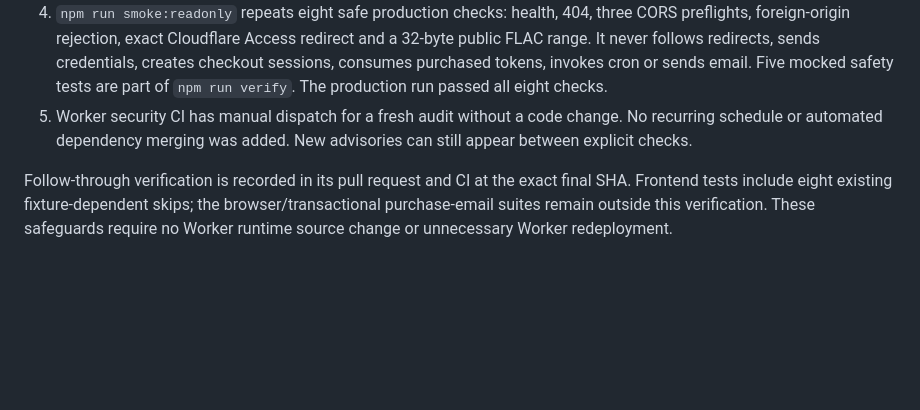
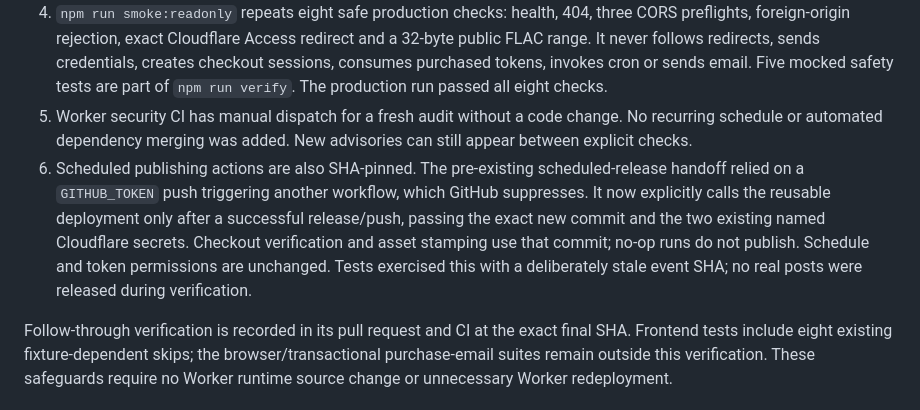
Before and after one commit to MatthewJamisonJS/matthew-jamison-epk, a Markdown page: docs/security/2026-11-12-supply-chain-remediation.md, the part around the change. Rendered like a GitHub page; blank space fills up the shorter version.

Commit message:
docs(ci): record scheduled release deployment correction

```diff
--- a/docs/security/2026-11-12-supply-chain-remediation.md
+++ b/docs/security/2026-11-12-supply-chain-remediation.md
@@ -130,5 +130,6 @@ A second independent Astra review found no new defect in the patched Worker depe
 3. The unconditional Dependabot merging workflow is removed. Dependency/action PRs require deliberate review and merge; no account or branch protection setting was changed.
 4. `npm run smoke:readonly` repeats eight safe production checks: health, 404, three CORS preflights, foreign-origin rejection, exact Cloudflare Access redirect and a 32-byte public FLAC range. It never follows redirects, sends credentials, creates checkout sessions, consumes purchased tokens, invokes cron or sends email. Five mocked safety tests are part of `npm run verify`. The production run passed all eight checks.
 5. Worker security CI has manual dispatch for a fresh audit without a code change. No recurring schedule or automated dependency merging was added. New advisories can still appear between explicit checks.
+6. Scheduled publishing actions are also SHA-pinned. The pre-existing scheduled-release handoff relied on a `GITHUB_TOKEN` push triggering another workflow, which GitHub suppresses. It now explicitly calls the reusable deployment only after a successful release/push, passing the exact new commit and the two existing named Cloudflare secrets. Checkout verification and asset stamping use that commit; no-op runs do not publish. Schedule and token permissions are unchanged. Tests exercised this with a deliberately stale event SHA; no real posts were released during verification.
 
 Follow-through verification is recorded in its pull request and CI at the exact final SHA. Frontend tests include eight existing fixture-dependent skips; the browser/transactional purchase-email suites remain outside this verification. These safeguards require no Worker runtime source change or unnecessary Worker redeployment.
```
